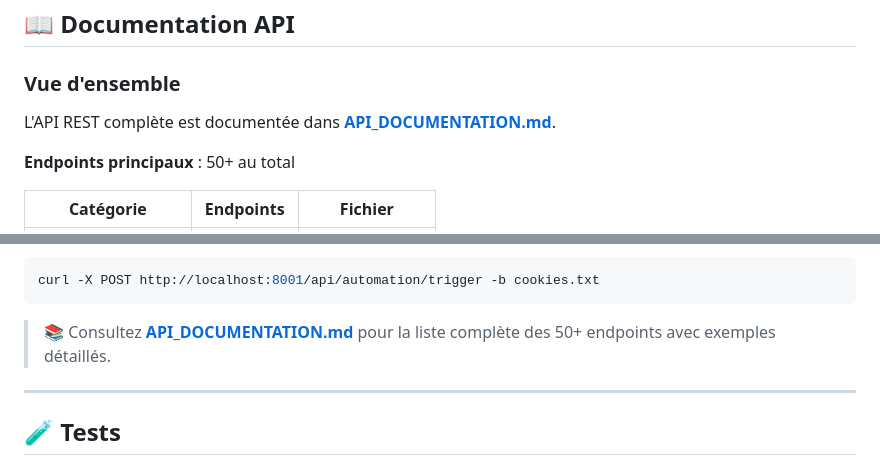
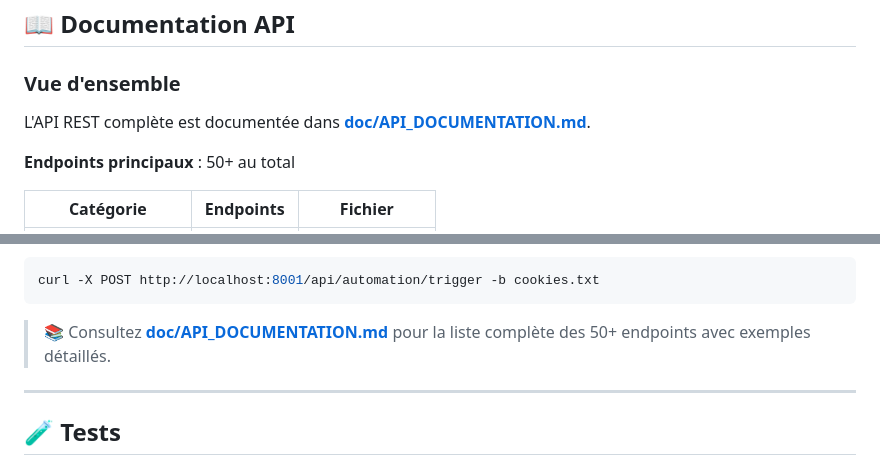
Before and after one commit to Devid-yl/smarthome, a Markdown page: README.md, 2 parts joined by grey strips. Rendered like a GitHub page.

Commit message:
Update API documentation link in README

````diff
--- a/README.md
+++ b/README.md
@@ -308,7 +308,7 @@ Server starting on http://127.0.0.1:8001
 
 ### Vue d'ensemble
 
-L'API REST complète est documentée dans **[API_DOCUMENTATION.md](API_DOCUMENTATION.md)**.
+L'API REST complète est documentée dans **[doc/API_DOCUMENTATION.md](API_DOCUMENTATION.md)**.
 
 **Endpoints principaux** : 50+ au total
 
@@ -351,7 +351,7 @@ curl -X POST http://localhost:8001/api/houses \
 curl -X POST http://localhost:8001/api/automation/trigger -b cookies.txt
 ```
 
-> 📚 Consultez **[API_DOCUMENTATION.md](API_DOCUMENTATION.md)** pour la liste complète des 50+ endpoints avec exemples détaillés.
+> 📚 Consultez **[doc/API_DOCUMENTATION.md](API_DOCUMENTATION.md)** pour la liste complète des 50+ endpoints avec exemples détaillés.
 
 ---
 
````
